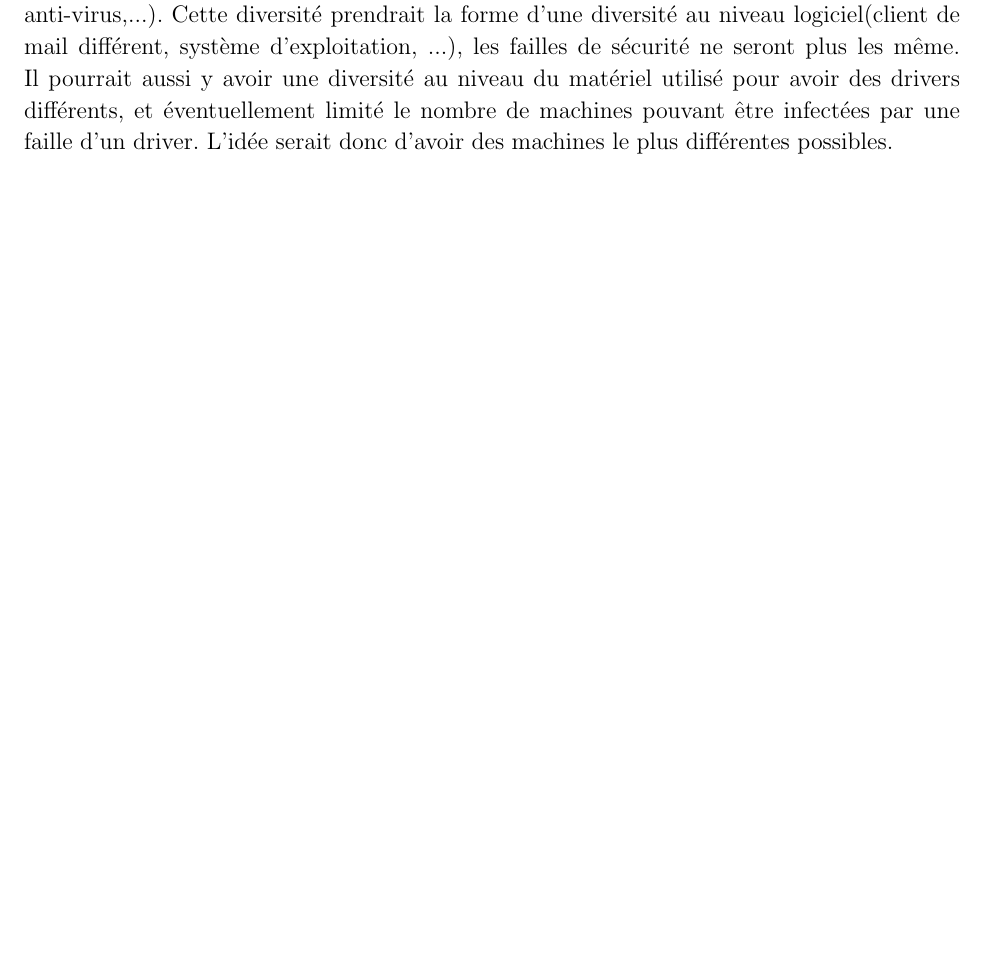
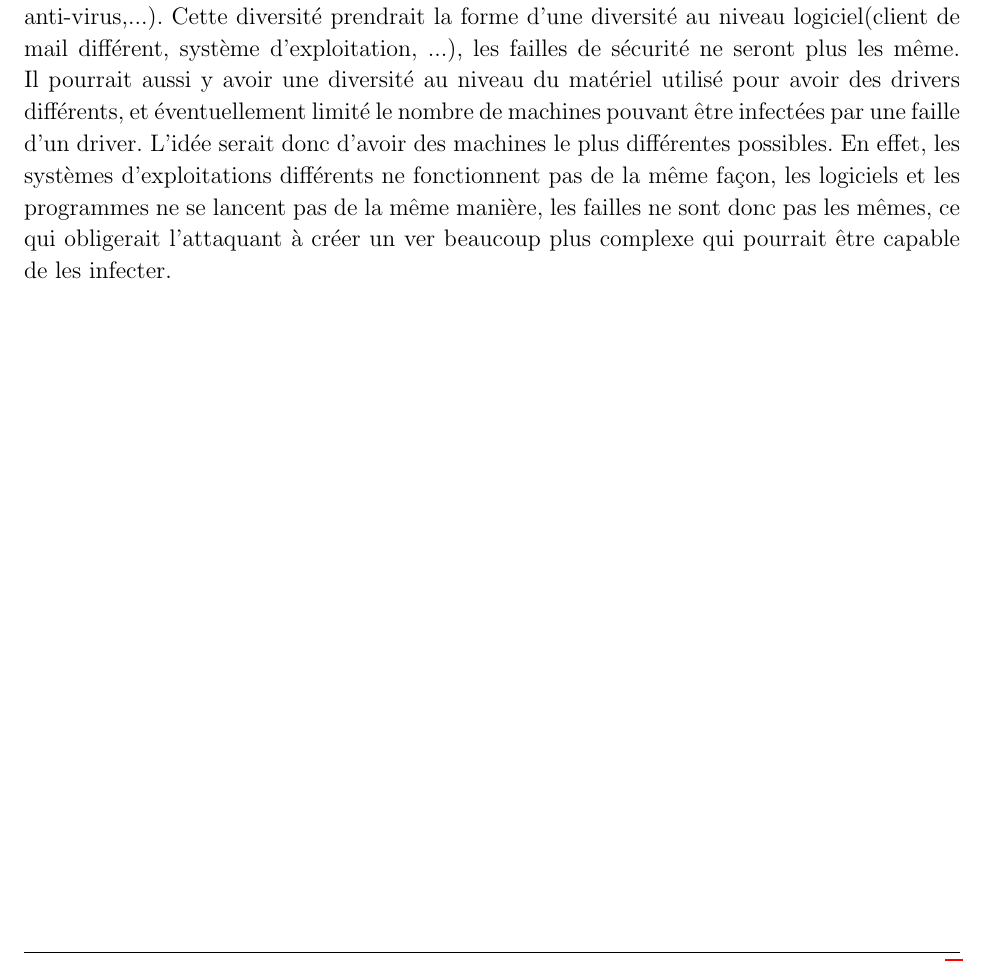
Before and after one commit to MaoAlex/INF6422, a LaTeX document (TP1/Rapport/rapport_tp1_1815208_1813566.tex): part of page 9 of 9, cut so that both start at the same text, the shorter picture padded with empty space. Compiled offline with pdfLaTeX.

Commit message:
Ajout de la balise manquante dans le paragraphe 5.2 et modification du paragraphe 5.3

```diff
--- a/TP1/Rapport/rapport_tp1_1815208_1813566.tex
+++ b/TP1/Rapport/rapport_tp1_1815208_1813566.tex
@@ -308,7 +309,7 @@ Les autres aspects/méthodes qui pourraient être étudiés dans le cadre d'un p
 \end{homeworkSection}
 \begin{homeworkSection}{La diversité dans un réseau informatique}
 On peut appliquer le concept de diversité au sein d'un réseau informatique en utilisant des systèmes d'exploitation différents(Windows, Linus, Mac OS) selon le rôle de la machine dans le réseau. Et nous pourrions avoir une diversité au niveau des logiciels(Client mail, anti-virus,...).
-Cette diversité prendrait la forme d'une diversité au niveau logiciel(client de mail différent, système d'exploitation, ...), les failles de sécurité ne seront plus les même. Il pourrait aussi y avoir une diversité au niveau du matériel utilisé pour avoir des drivers différents, et éventuellement limité le nombre de machines pouvant être infectées par une faille d'un driver. L'idée serait donc d'avoir des machines le plus différentes possibles.
+Cette diversité prendrait la forme d'une diversité au niveau logiciel(client de mail différent, système d'exploitation, ...), les failles de sécurité ne seront plus les même. Il pourrait aussi y avoir une diversité au niveau du matériel utilisé pour avoir des drivers différents, et éventuellement limité le nombre de machines pouvant être infectées par une faille d'un driver. L'idée serait donc d'avoir des machines le plus différentes possibles. En effet, les systèmes d'exploitations différents ne fonctionnent pas de la même façon, les logiciels et les programmes ne se lancent pas de la même manière, les failles ne sont donc pas les mêmes, ce qui obligerait l'attaquant à créer un ver beaucoup plus complexe qui pourrait être capable de les infecter.
 \end{homeworkSection}
 \end{homeworkProblem}
 %----------------------------------------------------------------------------------------
```
Also changed, not shown: TP1/Rapport/rapport_tp1_1815208_1813566.tex (1 more changed lines).
